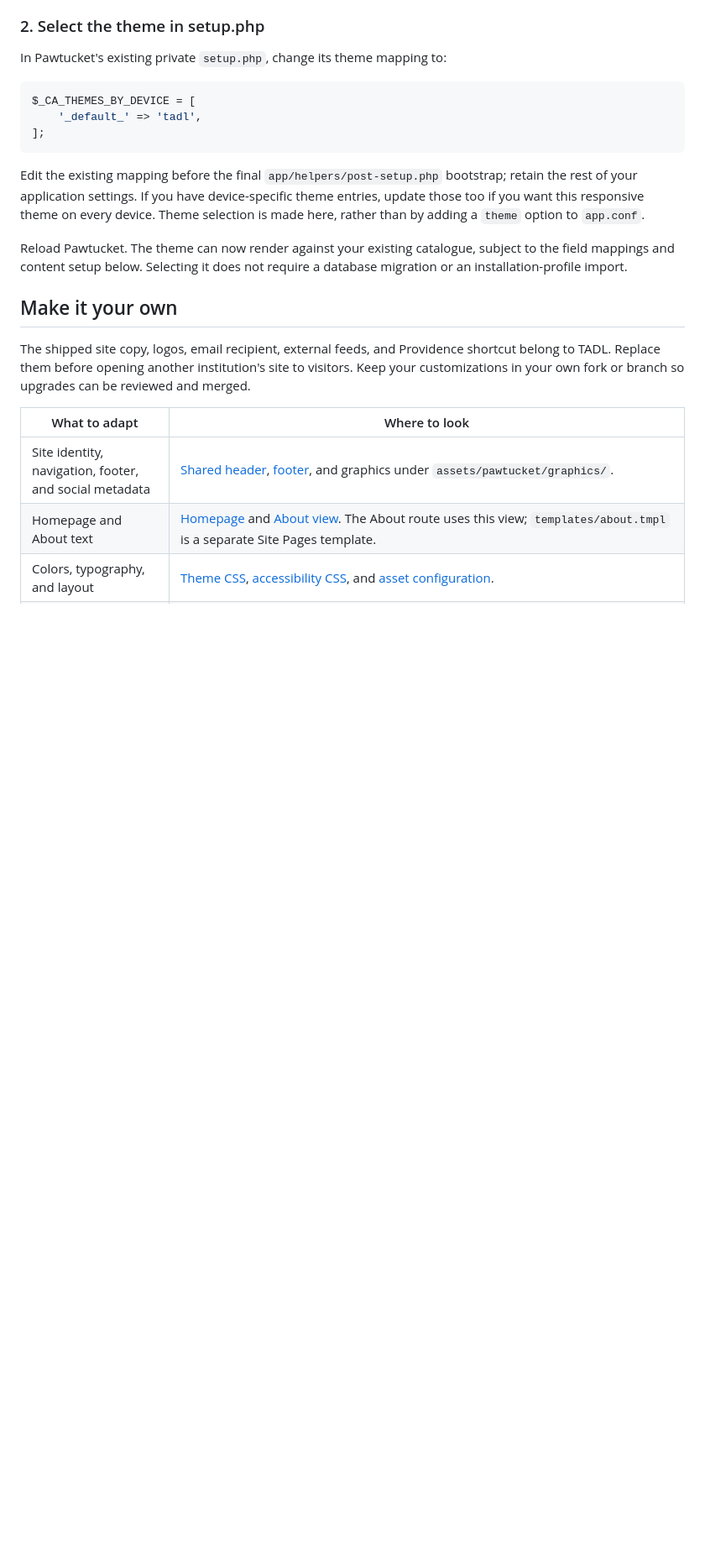
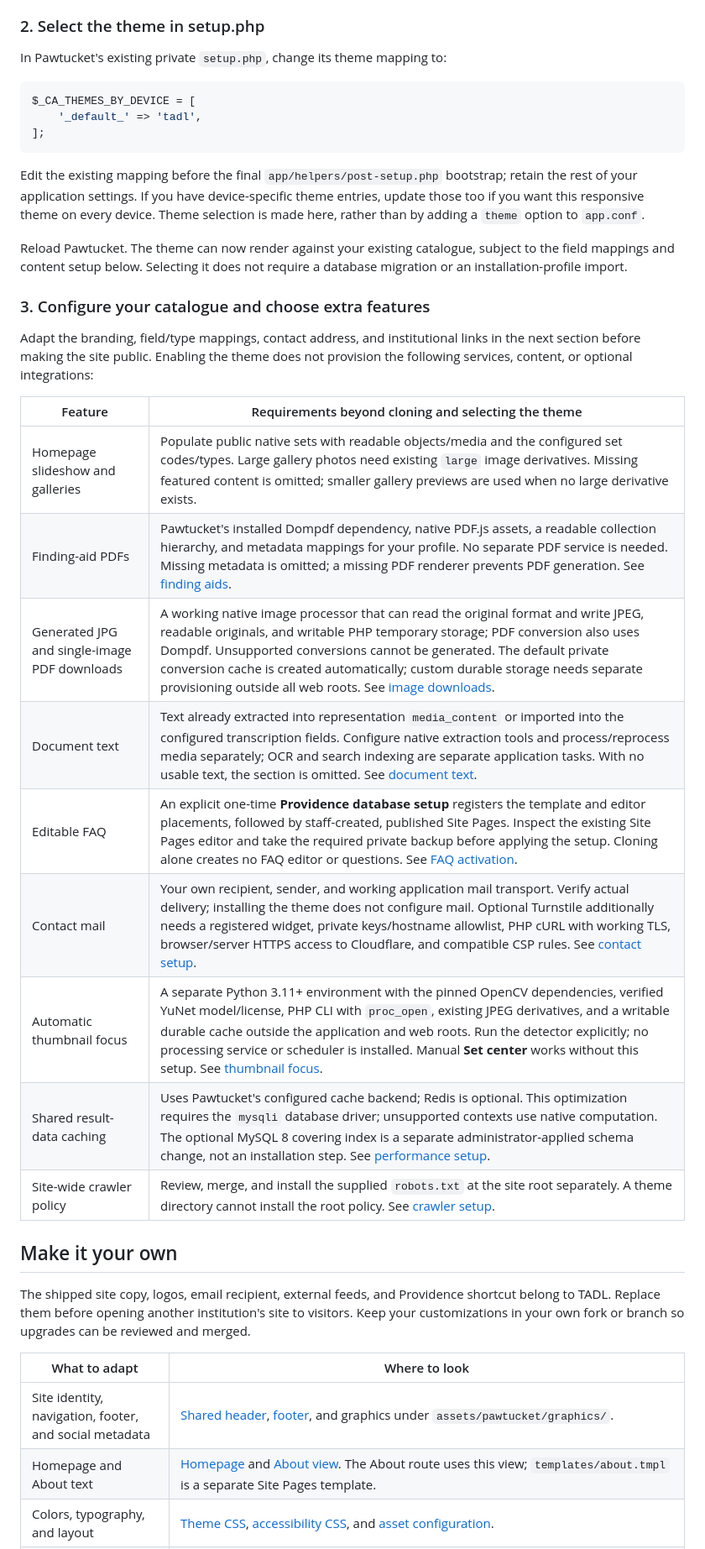
Before and after one commit to tadl/tadl-pawtucket2-theme, a Markdown page: README.md, the part around one of its changes. Shown at 84% size. Rendered like a GitHub page; blank space fills up the shorter version.

```diff
--- a/README.md
+++ b/README.md
@@ -72,6 +73,22 @@ $_CA_THEMES_BY_DEVICE = [
 Edit the existing mapping before the final `app/helpers/post-setup.php` bootstrap; retain the rest of your application settings. If you have device-specific theme entries, update those too if you want this responsive theme on every device. Theme selection is made here, rather than by adding a `theme` option to `app.conf`.
 
 Reload Pawtucket. The theme can now render against your existing catalogue, subject to the field mappings and content setup below. Selecting it does not require a database migration or an installation-profile import.
+
+### 3. Configure your catalogue and choose extra features
+
+Adapt the branding, field/type mappings, contact address, and institutional links in the next section before making the site public. Enabling the theme does not provision the following services, content, or optional integrations:
+
+| Feature | Requirements beyond cloning and selecting the theme |
+| --- | --- |
+| Homepage slideshow and galleries | Populate public native sets with readable objects/media and the configured set codes/types. Large gallery photos need existing `large` image derivatives. Missing featured content is omitted; smaller gallery previews are used when no large derivative exists. |
+| Finding-aid PDFs | Pawtucket's installed Dompdf dependency, native PDF.js assets, a readable collection hierarchy, and metadata mappings for your profile. No separate PDF service is needed. Missing metadata is omitted; a missing PDF renderer prevents PDF generation. See [finding aids](docs/FINDING_AIDS.md). |
+| Generated JPG and single-image PDF downloads | A working native image processor that can read the original format and write JPEG, readable originals, and writable PHP temporary storage; PDF conversion also uses Dompdf. Unsupported conversions cannot be generated. The default private conversion cache is created automatically; custom durable storage needs separate provisioning outside all web roots. See [image downloads](docs/IMAGE_DOWNLOADS.md). |
+| Document text | Text already extracted into representation `media_content` or imported into the configured transcription fields. Configure native extraction tools and process/reprocess media separately; OCR and search indexing are separate application tasks. With no usable text, the section is omitted. See [document text](docs/DOCUMENT_TEXT.md). |
+| Editable FAQ | An explicit one-time **Providence database setup** registers the template and editor placements, followed by staff-created, published Site Pages. Inspect the existing Site Pages editor and take the required private backup before applying the setup. Cloning alone creates no FAQ editor or questions. See [FAQ activation](docs/FAQ_SETUP.md). |
+| Contact mail | Your own recipient, sender, and working application mail transport. Verify actual delivery; installing the theme does not configure mail. Optional Turnstile additionally needs a registered widget, private keys/hostname allowlist, PHP cURL with working TLS, browser/server HTTPS access to Cloudflare, and compatible CSP rules. See [contact setup](docs/CONTACT_FORM.md). |
+| Automatic thumbnail focus | A separate Python 3.11+ environment with the pinned OpenCV dependencies, verified YuNet model/license, PHP CLI with `proc_open`, existing JPEG derivatives, and a writable durable cache outside the application and web roots. Run the detector explicitly; no processing service or scheduler is installed. Manual **Set center** works without this setup. See [thumbnail focus](docs/THUMBNAIL_FOCUS.md). |
+| Shared result-data caching | Uses Pawtucket's configured cache backend; Redis is optional. This optimization requires the `mysqli` database driver; unsupported contexts use native computation. The optional MySQL 8 covering index is a separate administrator-applied schema change, not an installation step. See [performance setup](docs/PERFORMANCE.md). |
+| Site-wide crawler policy | Review, merge, and install the supplied `robots.txt` at the site root separately. A theme directory cannot install the root policy. See [crawler setup](docs/CRAWLER_POLICY.md). |
 
 ## Make it your own
 
```
Also changed, not shown: other parts of README.md (+16 -10 lines).
